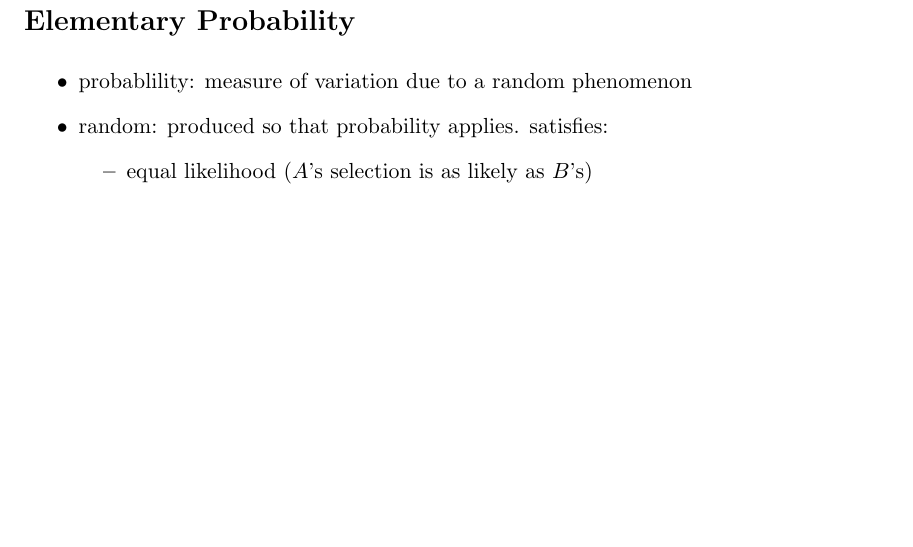
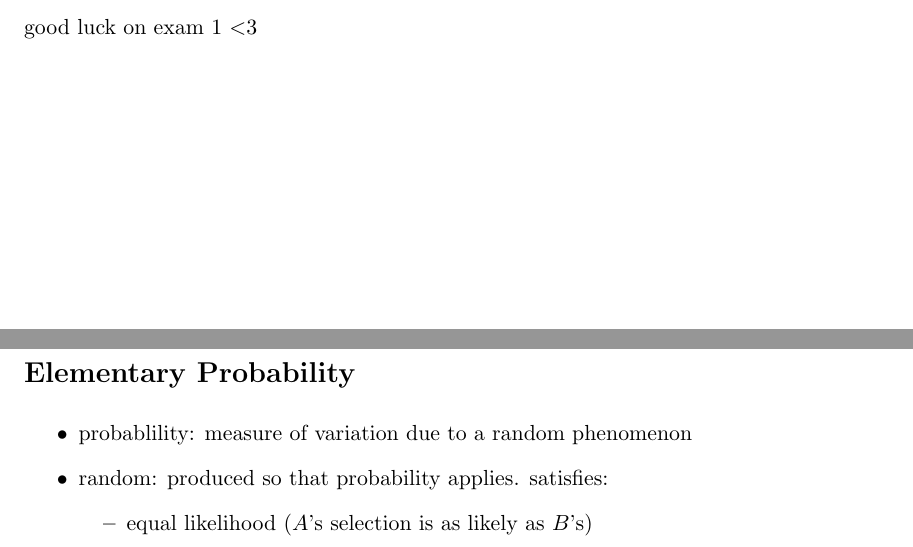
Before and after one commit to saffronner/reasoning-with-data-notes, a LaTeX document (notes.tex): part of page 6 of 9 before the commit and two parts of pages 5 and 6 of 9 after it, the two joined at a grey line, cut at the place of the change, the shorter picture padded with empty space. Compiled offline with pdfLaTeX.

Commit message:
mark end of exam 1 material

```diff
--- a/notes.tex
+++ b/notes.tex
@@ -166,6 +166,7 @@ EDA for 2-variable data
     \end{itemize}
   \end{itemize}
 \end{itemize}
+good luck on exam 1 $<$3
 
 \newpage
 \addsection{Elementary Probability}
```
Also changed, not shown: notes.pdf.
